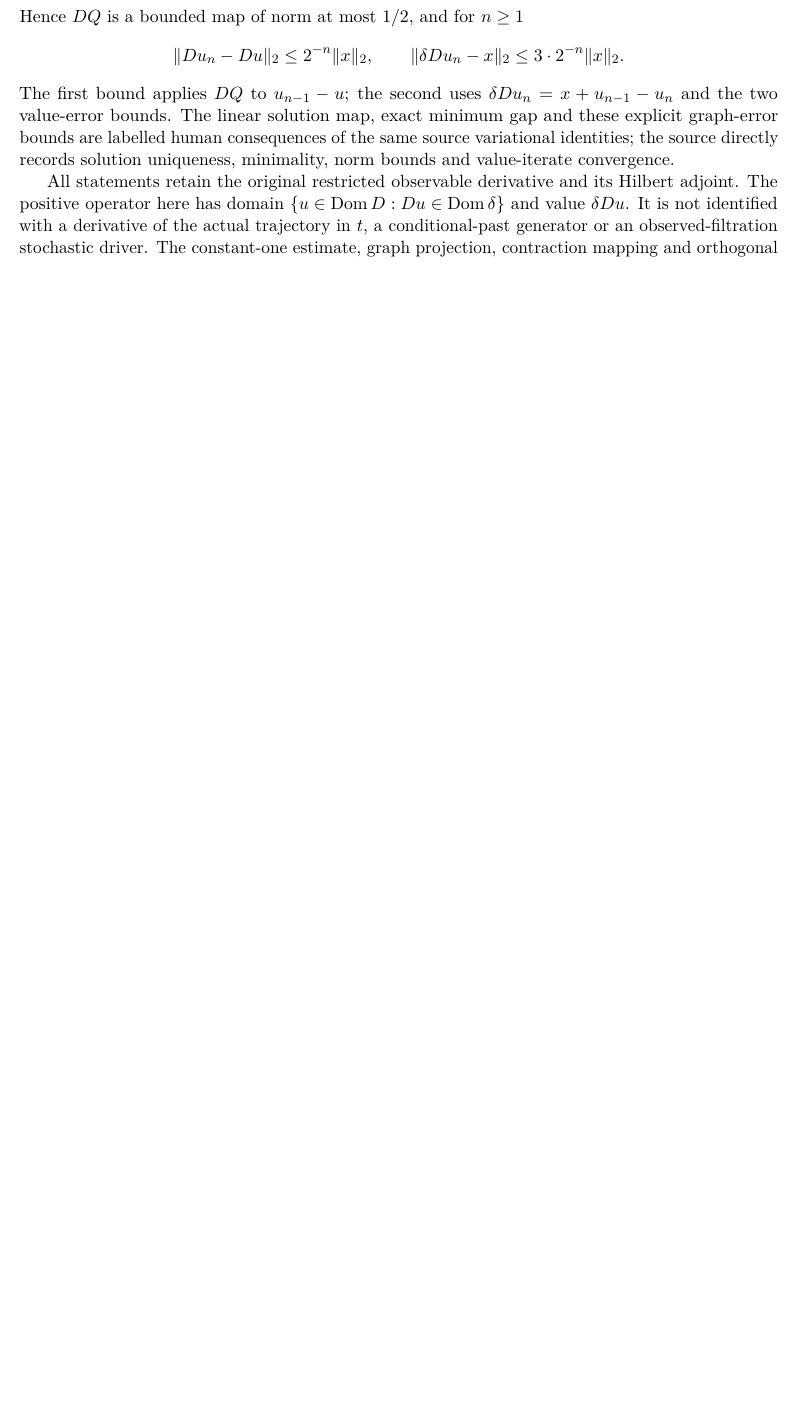
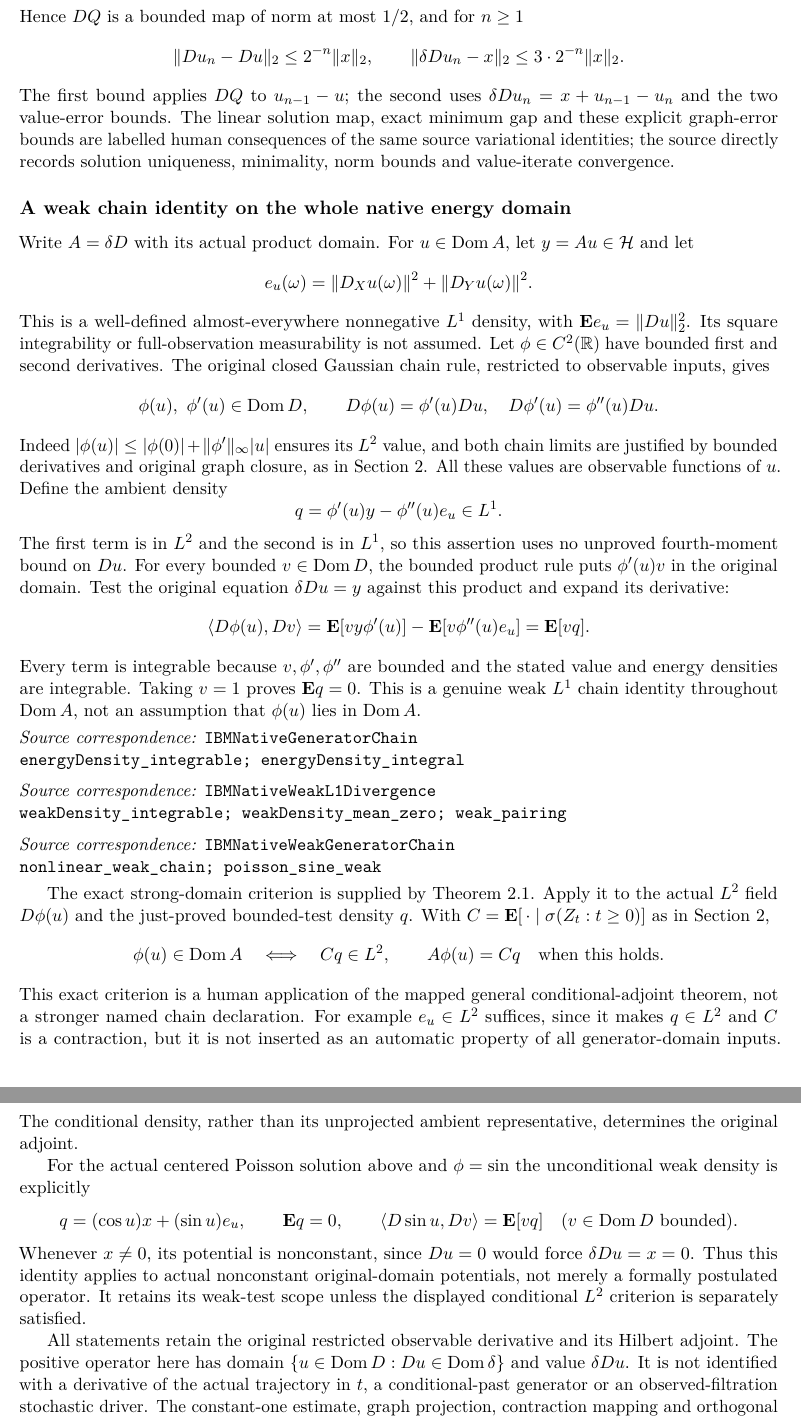
Before and after one commit to QuijoticResearch/OperatorDerivativeRewrite, a LaTeX paper (manuscripts/ibm-clock-hybrid/main.tex): part of page 9 of 16 before the commit and two parts of pages 9 and 10 of 17 after it, the two joined at a grey line, cut so that both start at the same text, the shorter picture padded with empty space. Compiled offline with pdfLaTeX.

Commit message:
Reconstruct full native weak chain rule with exact conditional strong-domain test

```diff
--- a/manuscripts/ibm-clock-hybrid/main.tex
+++ b/manuscripts/ibm-clock-hybrid/main.tex
@@ -499,6 +499,74 @@ bounds are labelled human consequences of the same source variational
 identities; the source directly records solution uniqueness, minimality,
 norm bounds and value-iterate convergence.
 
+\subsection*{A weak chain identity on the whole native energy domain}
+Write $A=\delta D$ with its actual product domain. For $u\in\Dom A$,
+let $y=Au\in\Hh$ and let
+\[
+ e_u(\omega)=\|D_Xu(\omega)\|^2+\|D_Yu(\omega)\|^2.
+\]
+This is a well-defined almost-everywhere nonnegative $L^1$ density,
+with $\E e_u=\|Du\|_2^2$. Its square integrability or full-observation
+measurability is not assumed. Let $\phi\in C^2(\R)$ have bounded first
+and second derivatives. The original closed Gaussian chain rule,
+restricted to observable inputs, gives
+\[
+ \phi(u),\ \phi'(u)\in\Dom D,\qquad
+ D\phi(u)=\phi'(u)Du,\quad D\phi'(u)=\phi''(u)Du.
+\]
+Indeed $|\phi(u)|\leq|\phi(0)|+\|\phi'\|_\infty|u|$ ensures its $L^2$
+value, and both chain limits are justified by bounded derivatives and
+original graph closure, as in Section 2. All these values are observable
+functions of $u$. Define the ambient density
+\[
+ q=\phi'(u)y-\phi''(u)e_u\in L^1.
+\]
+The first term is in $L^2$ and the second is in $L^1$, so this assertion
+uses no unproved fourth-moment bound on $Du$.
+For every bounded $v\in\Dom D$, the bounded product rule puts
+$\phi'(u)v$ in the original domain. Test the original equation
+$\delta Du=y$ against this product and expand its derivative:
+\[
+ \langle D\phi(u),Dv\rangle
+ =\E[vy\phi'(u)]-\E[v\phi''(u)e_u]=\E[vq].
+\]
+Every term is integrable because $v,\phi',\phi''$ are bounded and the
+stated value and energy densities are integrable. Taking $v=1$ proves
+$\E q=0$. This is a genuine weak $L^1$ chain identity throughout
+$\Dom A$, not an assumption that $\phi(u)$ lies in $\Dom A$.
+\lean{IBMNativeGeneratorChain}{energyDensity_integrable; energyDensity_integral}
+\lean{IBMNativeWeakL1Divergence}{weakDensity_integrable; weakDensity_mean_zero;
+weak_pairing}
+\lean{IBMNativeWeakGeneratorChain}{nonlinear_weak_chain; poisson_sine_weak}
+
+The exact strong-domain criterion is supplied by
+Theorem~\ref{thm:conditionaladjoint}. Apply it to the actual $L^2$ field
+$D\phi(u)$ and the just-proved bounded-test density $q$. With
+$C=\E[\,\cdot\mid\sigma(Z_t:t\geq0)]$ as in Section 2,
+\[
+ \phi(u)\in\Dom A\quad\Longleftrightarrow\quad Cq\in L^2,
+ \qquad A\phi(u)=Cq\quad\hbox{when this holds}.
+\]
+This exact criterion is a human application of the mapped general
+conditional-adjoint theorem, not a stronger named chain declaration.
+For example $e_u\in L^2$ suffices, since it makes $q\in L^2$ and $C$
+is a contraction, but it is not inserted as an automatic property of
+all generator-domain inputs. The conditional density, rather than its
+unprojected ambient representative, determines the original adjoint.
+
+For the actual centered Poisson solution above and $\phi=\sin$ the
+unconditional weak density is explicitly
+\[
+ q=(\cos u)x+(\sin u)e_u,\qquad\E q=0,
+ \qquad\langle D\sin u,Dv\rangle=\E[vq]
+       \quad(v\in\Dom D\hbox{ bounded}).
+\]
+Whenever $x\ne0$, its potential is nonconstant, since $Du=0$ would force
+$\delta Du=x=0$. Thus this identity applies to actual nonconstant
+original-domain potentials, not merely a formally postulated operator.
+It retains its weak-test scope unless the displayed conditional $L^2$
+criterion is separately satisfied.
+
 All statements retain the original restricted observable derivative and
 its Hilbert adjoint. The positive operator here has domain
 $\{u\in\Dom D:Du\in\Dom\delta\}$ and value $\delta Du$.
```
Also changed, not shown: manuscripts/EDITORIAL_INVENTORY.md (+1 -1 lines), manuscripts/INDEX.md (+2 -2 lines), manuscripts/LIBRARY_SURVEY.md (+3 -1 lines), manuscripts/PUBLICATION_SESSION.md (+2 -0 lines), manuscripts/ibm-clock-hybrid/editorial-status.md (+4 -2 lines), README.md, manuscripts/ibm-clock-hybrid/main.pdf, 9 other files.
